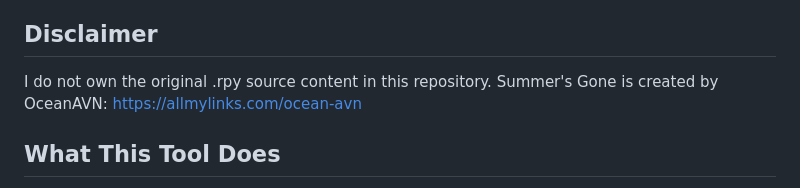
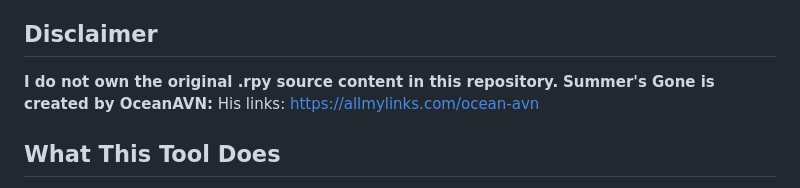
Before and after one commit to Artheriax/SG-Walkthrough-builder, a Markdown page: README.md, the part around the change. Rendered like a GitHub page.

Commit message:
Bold disclaimer and author link
Update README formatting: emphasize the disclaimer and the Summer's Gone attribution by bolding those lines, and rephrase the creator link line to 'His links: https://allmylinks.com/ocean-avn' for clearer presentation.

```diff
--- a/README.md
+++ b/README.md
@@ -4,9 +4,9 @@ Extract and compare Ren'Py dialogue/branching data from Summer's Gone scripts us
 
 ## Disclaimer
 
-I do not own the original .rpy source content in this repository.
-Summer's Gone is created by OceanAVN:
-https://allmylinks.com/ocean-avn
+**I do not own the original .rpy source content in this repository.**
+**Summer's Gone is created by OceanAVN:**
+His links: https://allmylinks.com/ocean-avn
 
 ## What This Tool Does
 
```
